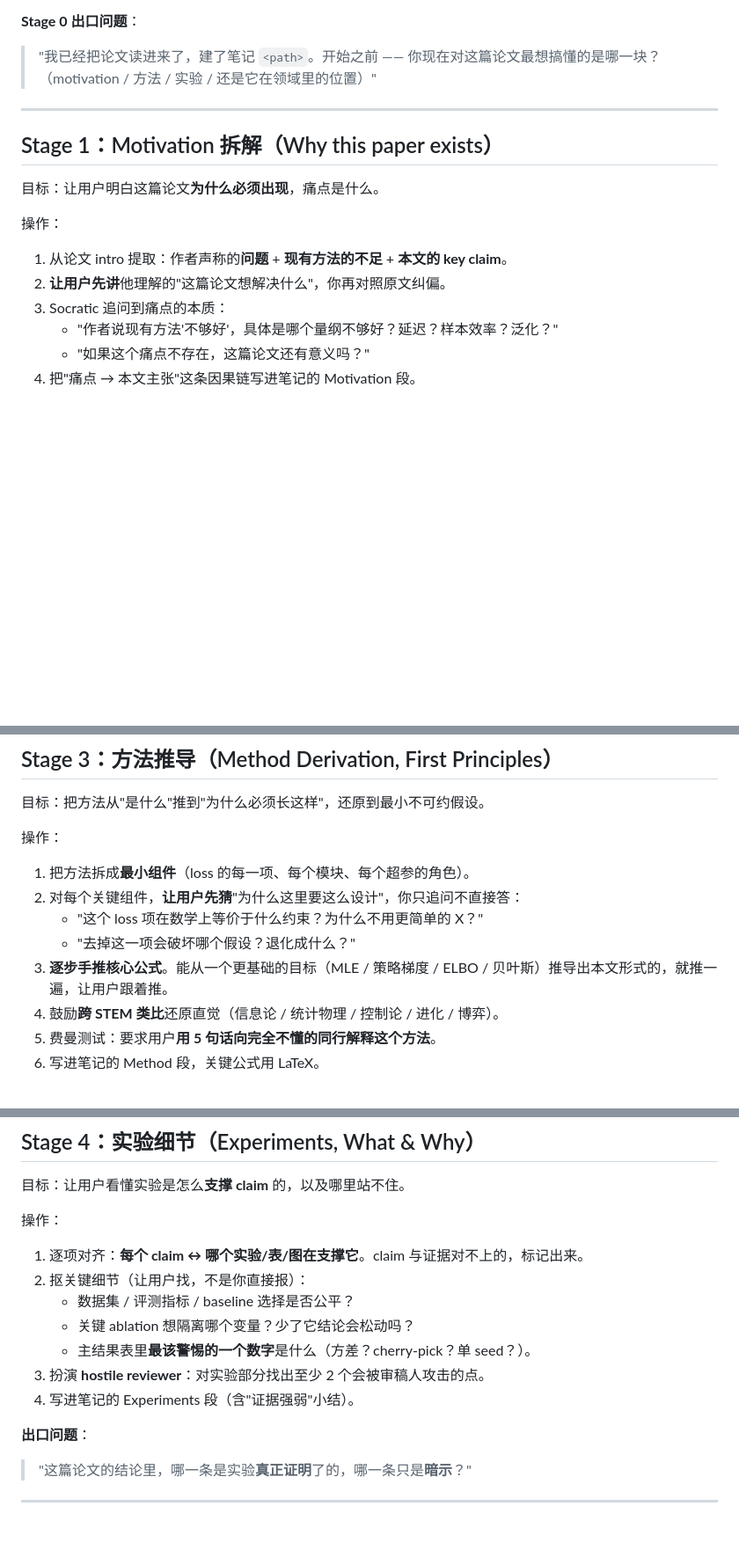
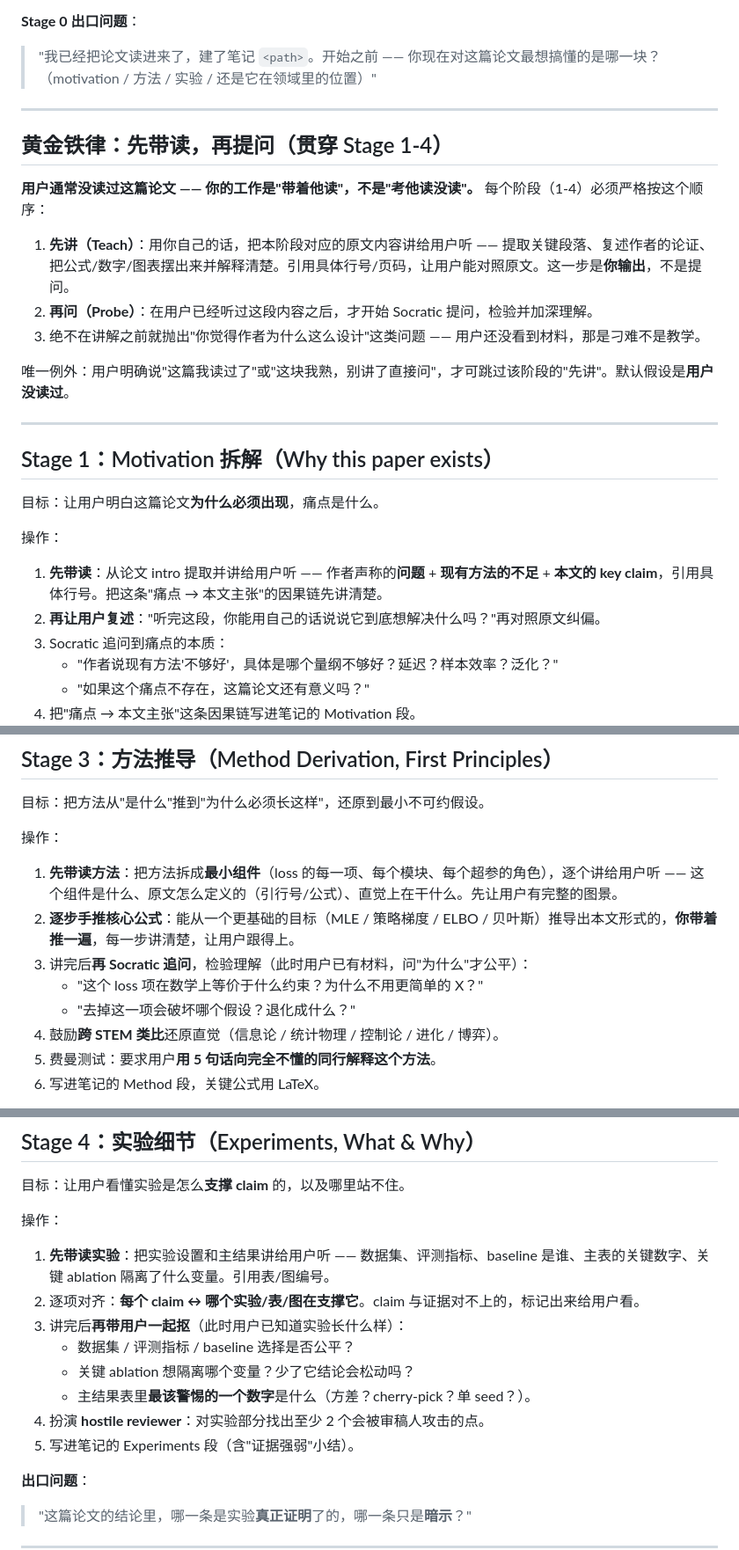
Before and after one commit to kernel-14/Vibe-Research-Archive, a Markdown page: my_research_skill/paper-mentor/SKILL.md, 3 parts joined by grey strips. Shown at 88% size. GitHub-like rendering; blank space fills up the shorter version.

Commit message:
Refine paper mentor teaching flow

```diff
--- a/my_research_skill/paper-mentor/SKILL.md
+++ b/my_research_skill/paper-mentor/SKILL.md
@@ -46,13 +46,25 @@ description: Use when the user wants to deeply understand ONE specific paper as
 
 ---
 
+## 黄金铁律：先带读，再提问（贯穿 Stage 1-4）
+
+**用户通常没读过这篇论文 —— 你的工作是"带着他读"，不是"考他读没读"。** 每个阶段（1-4）必须严格按这个顺序：
+
+1. **先讲（Teach）**：用你自己的话，把本阶段对应的原文内容讲给用户听 —— 提取关键段落、复述作者的论证、把公式/数字/图表摆出来并解释清楚。引用具体行号/页码，让用户能对照原文。这一步是**你输出**，不是提问。
+2. **再问（Probe）**：在用户已经听过这段内容之后，才开始 Socratic 提问，检验并加深理解。
+3. 绝不在讲解之前就抛出"你觉得作者为什么这么设计"这类问题 —— 用户还没看到材料，那是刁难不是教学。
+
+唯一例外：用户明确说"这篇我读过了"或"这块我熟，别讲了直接问"，才可跳过该阶段的"先讲"。默认假设是**用户没读过**。
+
+---
+
 ## Stage 1：Motivation 拆解（Why this paper exists）
 
 目标：让用户明白这篇论文**为什么必须出现**，痛点是什么。
 
 操作：
-1. 从论文 intro 提取：作者声称的**问题** + **现有方法的不足** + **本文的 key claim**。
-2. **让用户先讲**他理解的"这篇论文想解决什么"，你再对照原文纠偏。
+1. **先带读**：从论文 intro 提取并讲给用户听 —— 作者声称的**问题** + **现有方法的不足** + **本文的 key claim**，引用具体行号。把这条"痛点 → 本文主张"的因果链先讲清楚。
+2. **再让用户复述**："听完这段，你能用自己的话说说它到底想解决什么吗？"再对照原文纠偏。
 3. Socratic 追问到痛点的本质：
    - "作者说现有方法'不够好'，具体是哪个量纲不够好？延迟？样本效率？泛化？"
    - "如果这个痛点不存在，这篇论文还有意义吗？"
@@ -88,11 +100,11 @@ description: Use when the user wants to deeply understand ONE specific paper as
 目标：把方法从"是什么"推到"为什么必须长这样"，还原到最小不可约假设。
 
 操作：
-1. 把方法拆成**最小组件**（loss 的每一项、每个模块、每个超参的角色）。
-2. 对每个关键组件，**让用户先猜**"为什么这里要这么设计"，你只追问不直接答：
+1. **先带读方法**：把方法拆成**最小组件**（loss 的每一项、每个模块、每个超参的角色），逐个讲给用户听 —— 这个组件是什么、原文怎么定义的（引行号/公式）、直觉上在干什么。先让用户有完整的图景。
+2. **逐步手推核心公式**：能从一个更基础的目标（MLE / 策略梯度 / ELBO / 贝叶斯）推导出本文形式的，**你带着推一遍**，每一步讲清楚，让用户跟得上。
+3. 讲完后**再 Socratic 追问**，检验理解（此时用户已有材料，问"为什么"才公平）：
    - "这个 loss 项在数学上等价于什么约束？为什么不用更简单的 X？"
    - "去掉这一项会破坏哪个假设？退化成什么？"
-3. **逐步手推核心公式**。能从一个更基础的目标（MLE / 策略梯度 / ELBO / 贝叶斯）推导出本文形式的，就推一遍，让用户跟着推。
 4. 鼓励**跨 STEM 类比**还原直觉（信息论 / 统计物理 / 控制论 / 进化 / 博弈）。
 5. 费曼测试：要求用户**用 5 句话向完全不懂的同行解释这个方法**。
 6. 写进笔记的 Method 段，关键公式用 LaTeX。
@@ -107,13 +119,14 @@ description: Use when the user wants to deeply understand ONE specific paper as
 目标：让用户看懂实验是怎么**支撑 claim** 的，以及哪里站不住。
 
 操作：
-1. 逐项对齐：**每个 claim ↔ 哪个实验/表/图在支撑它**。claim 与证据对不上的，标记出来。
-2. 抠关键细节（让用户找，不是你直接报）：
+1. **先带读实验**：把实验设置和主结果讲给用户听 —— 数据集、评测指标、baseline 是谁、主表的关键数字、关键 ablation 隔离了什么变量。引用表/图编号。
+2. 逐项对齐：**每个 claim ↔ 哪个实验/表/图在支撑它**。claim 与证据对不上的，标记出来给用户看。
+3. 讲完后**再带用户一起抠**（此时用户已知道实验长什么样）：
    - 数据集 / 评测指标 / baseline 选择是否公平？
    - 关键 ablation 想隔离哪个变量？少了它结论会松动吗？
    - 主结果表里**最该警惕的一个数字**是什么（方差？cherry-pick？单 seed？）。
-3. 扮演 **hostile reviewer**：对实验部分找出至少 2 个会被审稿人攻击的点。
-4. 写进笔记的 Experiments 段（含"证据强弱"小结）。
+4. 扮演 **hostile reviewer**：对实验部分找出至少 2 个会被审稿人攻击的点。
+5. 写进笔记的 Experiments 段（含"证据强弱"小结）。
 
 **出口问题**：
 > "这篇论文的结论里，哪一条是实验**真正证明**了的，哪一条只是**暗示**？"
```
Also changed, not shown: other parts of my_research_skill/paper-mentor/SKILL.md (+1 -0 lines).
